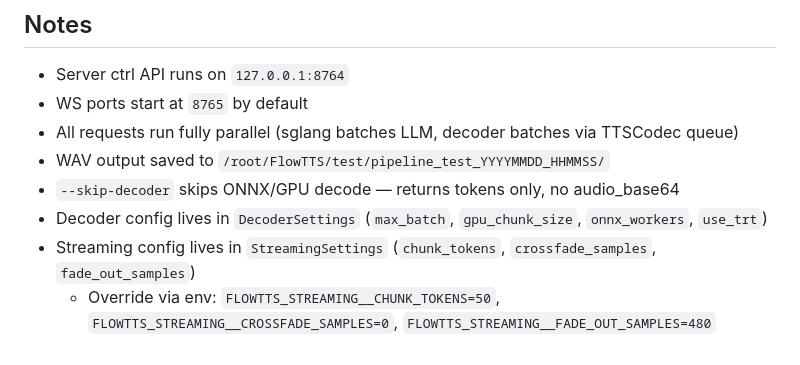
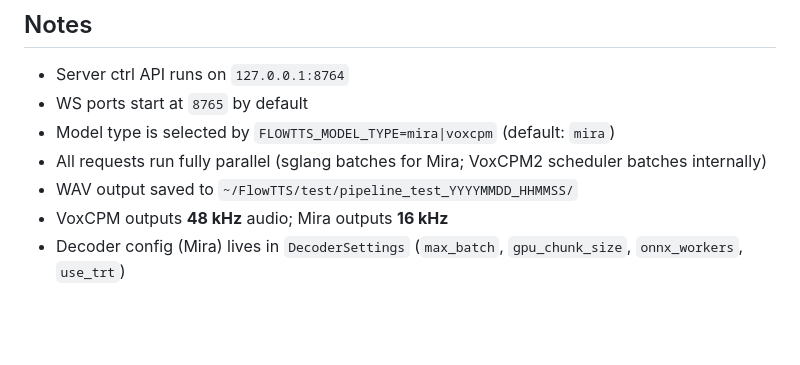
Before and after one commit to meghanabommadi-hue/FlowTTS, a Markdown page: commands.md, the part around one of its changes. GitHub-like rendering; blank space fills up the shorter version.

```diff
--- a/commands.md
+++ b/commands.md
@@ -134,9 +154,8 @@ FLOWTTS_DECODER__USE_TRT=true cd /root/FlowTTS && bash run.sh --ports 1
 
 - Server ctrl API runs on `127.0.0.1:8764`
 - WS ports start at `8765` by default
-- All requests run fully parallel (sglang batches LLM, decoder batches via TTSCodec queue)
-- WAV output saved to `/root/FlowTTS/test/pipeline_test_YYYYMMDD_HHMMSS/`
-- `--skip-decoder` skips ONNX/GPU decode — returns tokens only, no audio_base64
-- Decoder config lives in `DecoderSettings` (`max_batch`, `gpu_chunk_size`, `onnx_workers`, `use_trt`)
-- Streaming config lives in `StreamingSettings` (`chunk_tokens`, `crossfade_samples`, `fade_out_samples`)
-  - Override via env: `FLOWTTS_STREAMING__CHUNK_TOKENS=50`, `FLOWTTS_STREAMING__CROSSFADE_SAMPLES=0`, `FLOWTTS_STREAMING__FADE_OUT_SAMPLES=480`
+- Model type is selected by `FLOWTTS_MODEL_TYPE=mira|voxcpm` (default: `mira`)
+- All requests run fully parallel (sglang batches for Mira; VoxCPM2 scheduler batches internally)
+- WAV output saved to `~/FlowTTS/test/pipeline_test_YYYYMMDD_HHMMSS/`
+- VoxCPM outputs **48 kHz** audio; Mira outputs **16 kHz**
+- Decoder config (Mira) lives in `DecoderSettings` (`max_batch`, `gpu_chunk_size`, `onnx_workers`, `use_trt`)
```
Also changed, not shown: other parts of commands.md (+53 -33 lines).
